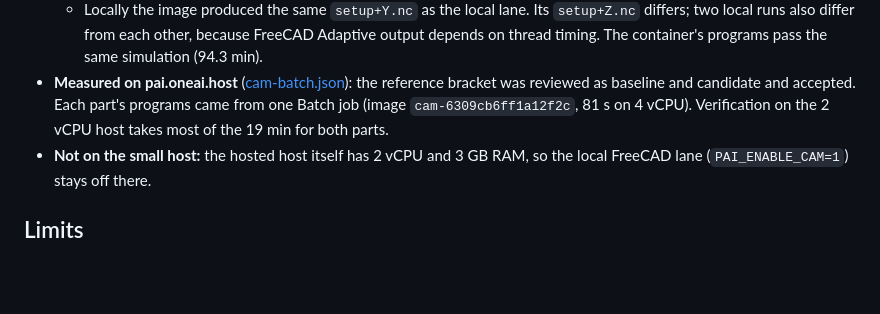
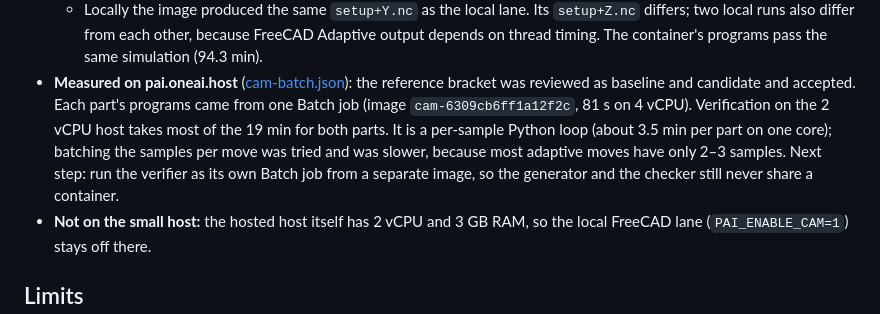
Before and after one commit to noteflowai/pai-design-workbench, a Markdown page: docs/CAM.md, the part around the change. Drawn GitHub-style; blank space fills up the shorter version.

Commit message:
docs(cam): hosted timing and why verification is not batched

```diff
--- a/docs/CAM.md
+++ b/docs/CAM.md
@@ -82,7 +82,10 @@ the +Y holes, and a raster too coarse on the 45° slopes. Each was fixed in `cam
     the same simulation (94.3 min).
 - **Measured on pai.oneai.host** ([cam-batch.json](evidence/cam-batch.json)): the reference bracket was reviewed as
   baseline and candidate and accepted. Each part's programs came from one Batch job (image `cam-6309cb6ff1a12f2c`,
-  81 s on 4 vCPU). Verification on the 2 vCPU host takes most of the 19 min for both parts.
+  81 s on 4 vCPU). Verification on the 2 vCPU host takes most of the 19 min for both parts. It is a per-sample Python loop
+  (about 3.5 min per part on one core); batching the samples per move was tried and was slower, because most adaptive
+  moves have only 2–3 samples. Next step: run the verifier as its own Batch job from a separate image, so the
+  generator and the checker still never share a container.
 - **Not on the small host:** the hosted host itself has 2 vCPU and 3 GB RAM, so the local FreeCAD lane
   (`PAI_ENABLE_CAM=1`) stays off there.
 
```
